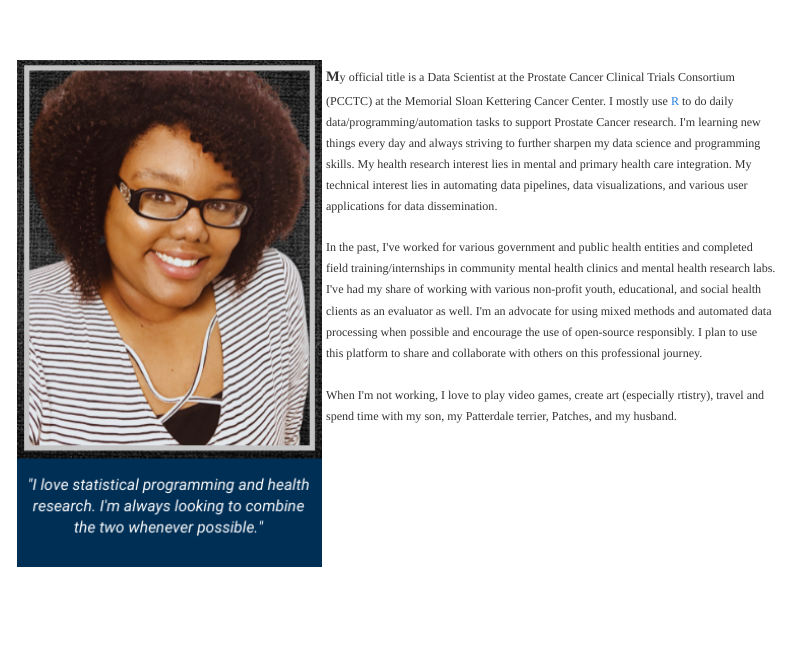
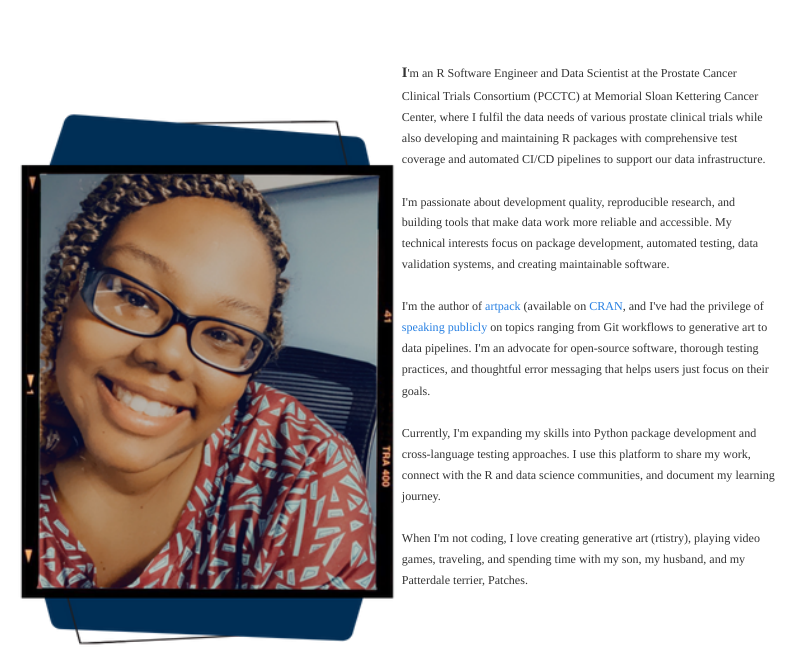
Before and after one commit to Meghansaha/thetidytrekker-quarto, a Quarto document (about.qmd): the page in a window 1100 px wide, from its top. Rendered offline with R 4.5, knitr and Pandoc in place of Quarto, with nearby package versions; menus at the side of the page are left out.

Commit message:
update about me

````diff
--- a/about.qmd
+++ b/about.qmd
@@ -26,11 +26,13 @@ body > header > nav > div.nav-left > a.title{
 
 ```{r echo = FALSE}
 htmltools::div(id = "container",
-htmltools::img(src = "images/aboutmeframe.png", style = "width:40%"),
+htmltools::img(src = "images/aboutmeframe.png", style = "width:50%;"),
 
-htmltools::div(style = "float:right; width:60%;padding-left: 5px; box-sizing: border-box; line-height: 1.7499; transform: translateY(1.2%);",  id = "ambox",
-               htmltools::HTML('<p style=" font-size:12px;"><big><b>M</b></big>y official title is a Data Scientist at the Prostate Cancer Clinical Trials Consortium (PCCTC) at the Memorial Sloan Kettering Cancer Center. I mostly use <a href="https://www.r-project.org/about.html">R</a> to do daily data/programming/automation tasks to support Prostate Cancer research. I\'m learning new things every day and always striving to further sharpen my data science and programming skills. My health research interest lies in mental and primary health care integration. My technical interest lies in automating data pipelines, data visualizations, and various user applications for data dissemination.<br></br>In the past, I\'ve worked for various government and public health entities and completed field training/internships in community mental health clinics and mental health research labs. I\'ve had my share of working with various non-profit youth, educational, and social health clients as an evaluator as well. I\'m an advocate for using mixed methods and automated data processing when possible and encourage the use of open-source responsibly. I plan to use this platform to share and collaborate with others on this professional journey.
-<br></br>When I\'m not working, I love to play video games, create art (especially rtistry), travel and spend time with my son, my Patterdale terrier, Patches, and my husband.</p>')))
+htmltools::div(style = "height:100%; float:right; width:50%;padding-left: 5px; box-sizing: border-box; line-height: 1.7499;",  id = "ambox",
+               htmltools::HTML('<p style=" font-size:12px;"><big><b>I</b></big>\'m an R Software Engineer and Data Scientist at the Prostate Cancer Clinical Trials Consortium (PCCTC) at Memorial Sloan Kettering Cancer Center, where I fulfil the data needs of various prostate clinical trials while also developing and maintaining R packages with comprehensive test coverage and automated CI/CD pipelines to support our data infrastructure.
+<br><br>I\'m passionate about development quality, reproducible research, and building tools that make data work more reliable and accessible. My technical interests focus on package development, automated testing, data validation systems, and creating maintainable software.<br><br>I\'m the author of <a href="https://meghansaha.github.io/artpack">artpack</a> (available on <a href="https://cran.r-project.org/web/packages/artpack/index.html">CRAN</a>, and I\'ve had the privilege of <a href = "https://thetidytrekker.com/talks">speaking publicly</a> on topics ranging from Git workflows to generative art to data pipelines. I\'m an advocate for open-source software, thorough testing practices, and thoughtful error messaging that helps users just focus on their goals.<br><br>
+Currently, I\'m expanding my skills into Python package development and cross-language testing approaches. I use this platform to share my work, connect with the R and data science communities, and document my learning journey.
+<br><br>When I\'m not coding, I love creating generative art (rtistry), playing video games, traveling, and spending time with my son, my husband, and my Patterdale terrier, Patches.</p>')))
 ```
 
 </body>
--- a/assets/scripts/darkstyle.scss
+++ b/assets/scripts/darkstyle.scss
@@ -8,6 +8,12 @@ $navbar-bg: #202124;
 
 .imgwrap {
   position: relative;
+}
+
+#ambox {
+  background: $body-bg;
+  overflow: hidden !important;
+  height: auto;
 }
 
 .imgname {
@@ -50,8 +56,9 @@ $code-block-bg-alpha: -.8;
   color: $font-color;
 }
 
-#ambox{
+#quarto-document-content > div:nth-child(2) > div {
   background: $body-bg;
+  overflow-y: hidden;
 }
 
 #title-block-header > div.quarto-title-meta {
--- a/assets/scripts/lightstyle.scss
+++ b/assets/scripts/lightstyle.scss
@@ -11,6 +11,13 @@ $navbar-bg: #002F56;
 .imgwrap {
   position: relative;
 }
+
+#ambox {
+  background: $body-bg;
+  overflow: hidden !important;
+  height: auto;
+}
+
 
 .imgname {
   height: 100%;
````
Also changed, not shown: images/aboutmeframe.png, post/thinking-outside-the-grid/planets/Bottomleft_planet.png, post/thinking-outside-the-grid/planets/Bottomright_planet.png, post/thinking-outside-the-grid/planets/Topleft_planet.png, post/thinking-outside-the-grid/planets/Topright_planet.png, assets/scripts/lightstyle.scss (1 more changed lines), 47 other files.
